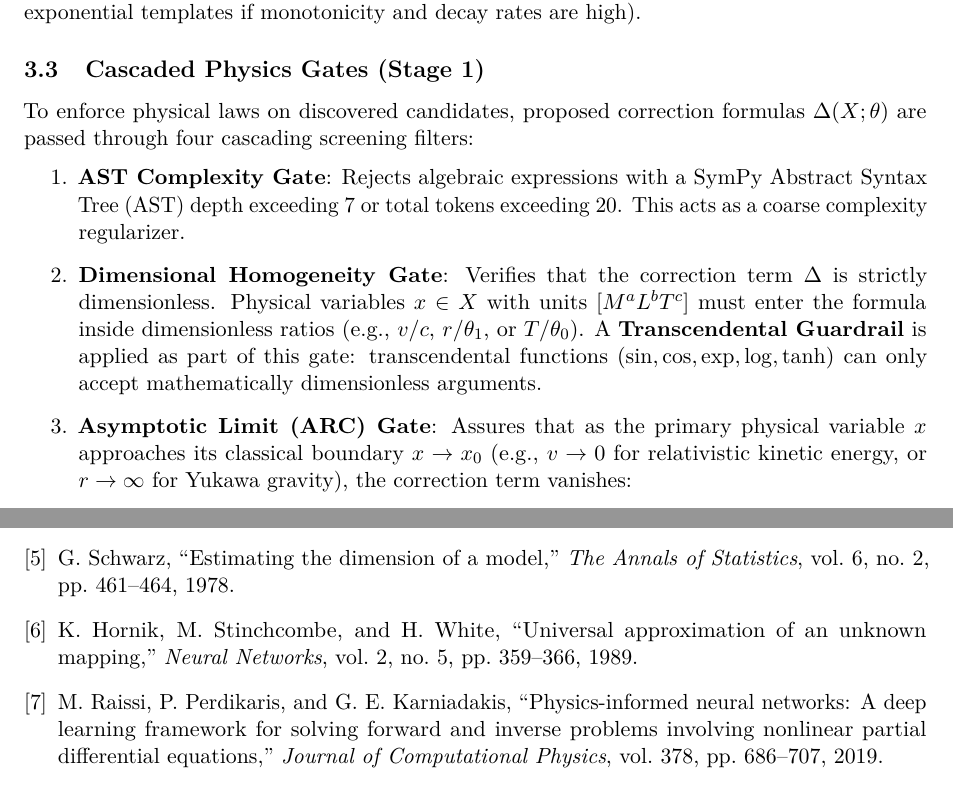
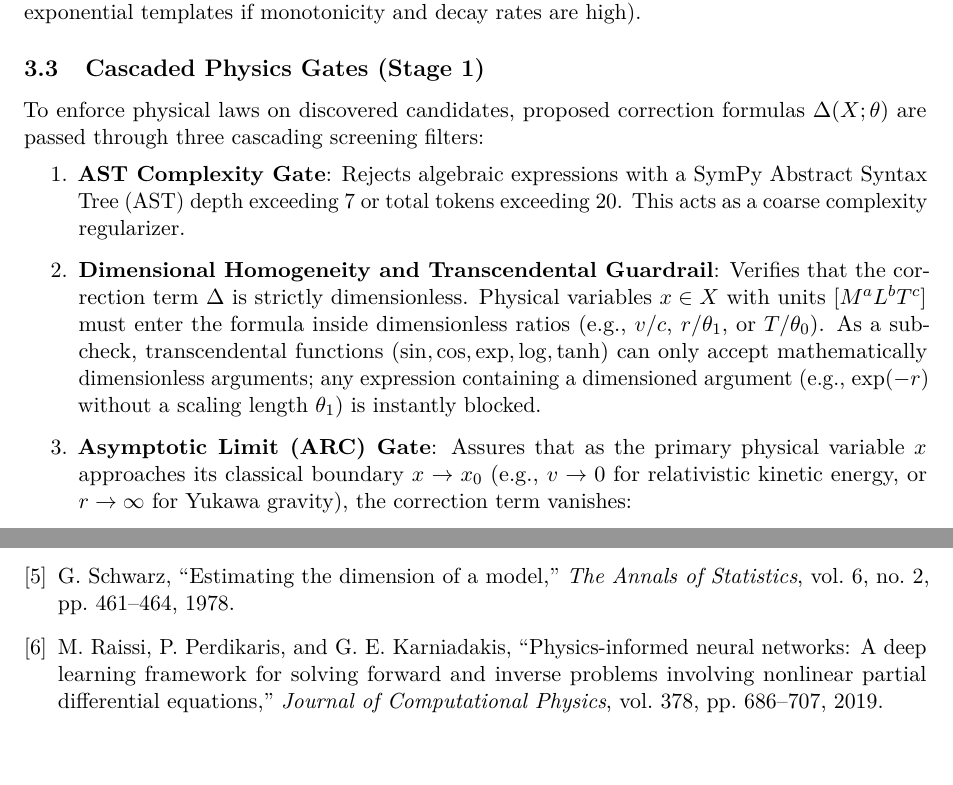
Before and after one commit to apiprdt/PhysicsPaper, a LaTeX paper (paper/main.tex): two parts of pages 5 and 16 of 17, joined at a grey line, cut so that both start at the same text. Compiled offline with pdfLaTeX.

Commit message:
audit: fix gate count consistency (3 not 4), remove unused bibliography entry, fix repetitive wording

```diff
--- a/paper/main.tex
+++ b/paper/main.tex
@@ -224,10 +224,10 @@ To bias the proposer towards the correct mathematical families, ADCD detrends an
 These features form a structural prior that upweights specific template families (e.g. upweighting exponential templates if monotonicity and decay rates are high).
 
 \subsection{Cascaded Physics Gates (Stage 1)}
-To enforce physical laws on discovered candidates, proposed correction formulas $\Delta(X; \theta)$ are passed through four cascading screening filters:
+To enforce physical laws on discovered candidates, proposed correction formulas $\Delta(X; \theta)$ are passed through three cascading screening filters:
 \begin{enumerate}
     \item \textbf{AST Complexity Gate}: Rejects algebraic expressions with a SymPy Abstract Syntax Tree (AST) depth exceeding $7$ or total tokens exceeding $20$. This acts as a coarse complexity regularizer.
-    \item \textbf{Dimensional Homogeneity Gate}: Verifies that the correction term $\Delta$ is strictly dimensionless. Physical variables $x \in X$ with units $[M^a L^b T^c]$ must enter the formula inside dimensionless ratios (e.g., $v/c$, $r/\theta_1$, or $T/\theta_0$). A \textbf{Transcendental Guardrail} is applied as part of this gate: transcendental functions ($\sin, \cos, \exp, \log, \tanh$) can only accept mathematically dimensionless arguments.
+    \item \textbf{Dimensional Homogeneity and Transcendental Guardrail}: Verifies that the correction term $\Delta$ is strictly dimensionless. Physical variables $x \in X$ with units $[M^a L^b T^c]$ must enter the formula inside dimensionless ratios (e.g., $v/c$, $r/\theta_1$, or $T/\theta_0$). As a sub-check, transcendental functions ($\sin, \cos, \exp, \log, \tanh$) can only accept mathematically dimensionless arguments; any expression containing a dimensioned argument (e.g., $\exp(-r)$ without a scaling length $\theta_1$) is instantly blocked.
     \item \textbf{Asymptotic Limit (ARC) Gate}: Assures that as the primary physical variable $x$ approaches its classical boundary $x \to x_0$ (e.g., $v \to 0$ for relativistic kinetic energy, or $r \to \infty$ for Yukawa gravity), the correction term vanishes:
     $$\lim_{x \to x_0} \Delta(X; \theta) = 0$$
     This is evaluated using SymPy's limit engine. Candidates that fail to vanish or diverge are discarded.
@@ -588,10 +588,6 @@ data by sparse identification,'' \textit{PNAS}, vol. 113, no. 15, pp. 3932--3937
 G. Schwarz, ``Estimating the dimension of a model,''
 \textit{The Annals of Statistics}, vol. 6, no. 2, pp. 461--464, 1978.
 
-\bibitem{hornik1989universal}
-K. Hornik, M. Stinchcombe, and H. White, ``Universal approximation of an unknown mapping,''
-\textit{Neural Networks}, vol. 2, no. 5, pp. 359--366, 1989.
-
 \bibitem{raissi2019physics}
 M. Raissi, P. Perdikaris, and G.~E. Karniadakis,
 ``Physics-informed neural networks: A deep learning framework for solving forward and inverse problems involving nonlinear partial differential equations,''
```
Also changed, not shown: paper/main.pdf, paper/main.tex (10 more changed lines).
